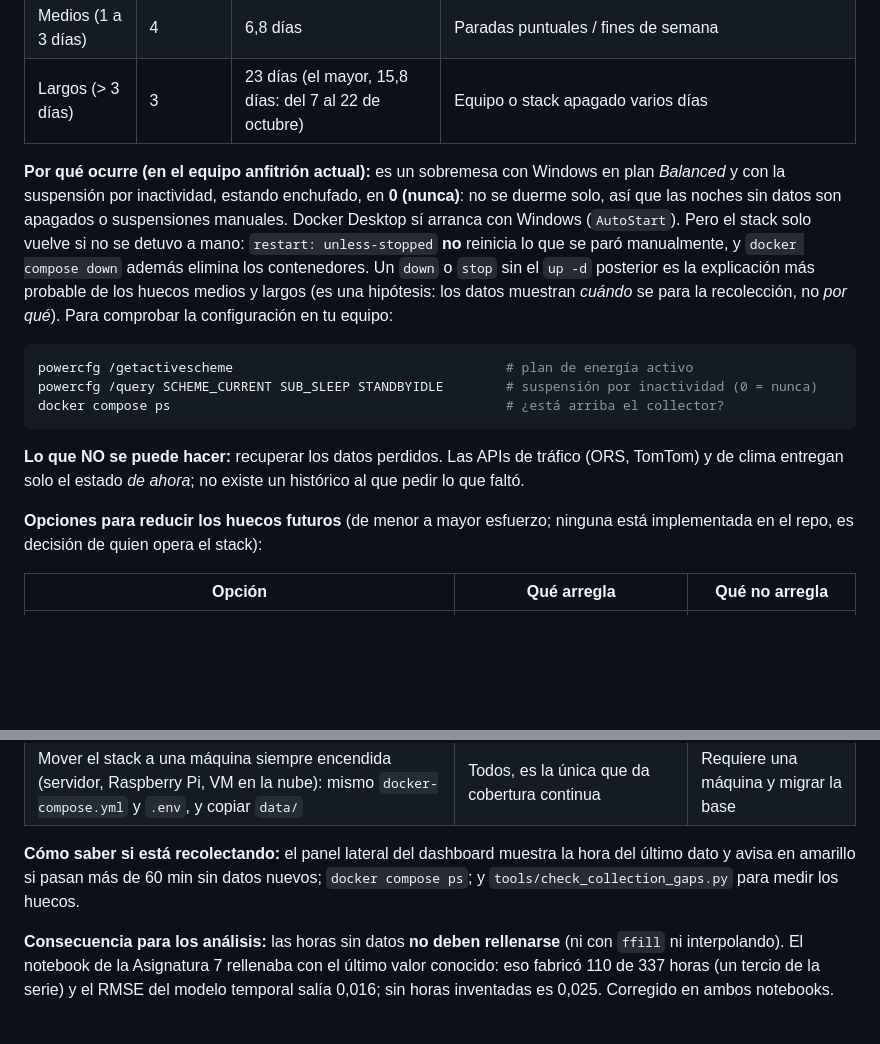
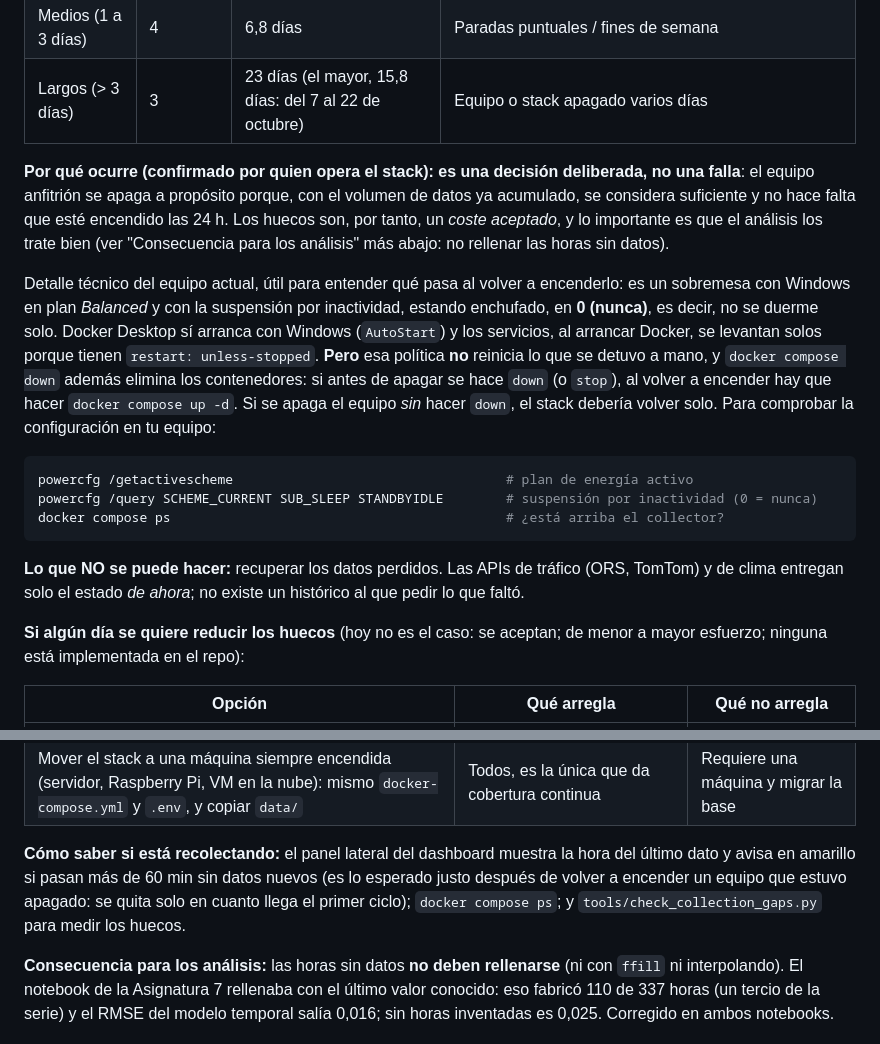
Before and after one commit to rodgutzal/BD-BI_TFM, a Markdown page: README.md, 2 parts joined by grey strips. Rendered like a GitHub page; blank space fills up the shorter version.

Commit message:
README: los huecos de recoleccion son una decision, no una falla
Quien opera el stack confirmo la causa: apaga el equipo a proposito porque
considera suficiente el volumen de datos acumulado. Se reemplaza la
hipotesis ("un down olvidado seria la explicacion mas probable") por la
causa real, y se reencuadra la seccion:

- Los huecos son un coste aceptado, no un problema a corregir; lo que
  importa es tratarlos bien en el analisis (no rellenar las horas).
- Se conserva el detalle tecnico de que pasa al volver a encender
  (restart: unless-stopped no reinicia lo detenido a mano; `down` elimina
  los contenedores), ahora como informacion para quien enciende el equipo.
  Se escribe "deberia volver solo" cuando se apaga sin `down`: no se probo.
- Las opciones para reducir los huecos pasan a ser "si algun dia se quiere".
- El aviso amarillo del panel lateral tras volver a encender es esperado.

````diff
--- a/README.md
+++ b/README.md
@@ -728,7 +728,9 @@ La herramienta (solo lectura) indica cuándo llegó el último dato, avisa si ho
 | Medios (1 a 3 días) | 4 | 6,8 días | Paradas puntuales / fines de semana |
 | Largos (> 3 días) | 3 | 23 días (el mayor, 15,8 días: del 7 al 22 de octubre) | Equipo o stack apagado varios días |
 
-**Por qué ocurre (en el equipo anfitrión actual):** es un sobremesa con Windows en plan *Balanced* y con la suspensión por inactividad, estando enchufado, en **0 (nunca)**: no se duerme solo, así que las noches sin datos son apagados o suspensiones manuales. Docker Desktop sí arranca con Windows (`AutoStart`). Pero el stack solo vuelve si no se detuvo a mano: `restart: unless-stopped` **no** reinicia lo que se paró manualmente, y `docker compose down` además elimina los contenedores. Un `down` o `stop` sin el `up -d` posterior es la explicación más probable de los huecos medios y largos (es una hipótesis: los datos muestran *cuándo* se para la recolección, no *por qué*). Para comprobar la configuración en tu equipo:
+**Por qué ocurre (confirmado por quien opera el stack):** **es una decisión deliberada, no una falla**: el equipo anfitrión se apaga a propósito porque, con el volumen de datos ya acumulado, se considera suficiente y no hace falta que esté encendido las 24 h. Los huecos son, por tanto, un *coste aceptado*, y lo importante es que el análisis los trate bien (ver "Consecuencia para los análisis" más abajo: no rellenar las horas sin datos).
+
+Detalle técnico del equipo actual, útil para entender qué pasa al volver a encenderlo: es un sobremesa con Windows en plan *Balanced* y con la suspensión por inactividad, estando enchufado, en **0 (nunca)**, es decir, no se duerme solo. Docker Desktop sí arranca con Windows (`AutoStart`) y los servicios, al arrancar Docker, se levantan solos porque tienen `restart: unless-stopped`. **Pero** esa política **no** reinicia lo que se detuvo a mano, y `docker compose down` además elimina los contenedores: si antes de apagar se hace `down` (o `stop`), al volver a encender hay que hacer `docker compose up -d`. Si se apaga el equipo *sin* hacer `down`, el stack debería volver solo. Para comprobar la configuración en tu equipo:
 
 ```powershell
 powercfg /getactivescheme                                   # plan de energía activo
@@ -738,7 +740,7 @@ docker compose ps                                           # ¿está arriba el
 
 **Lo que NO se puede hacer:** recuperar los datos perdidos. Las APIs de tráfico (ORS, TomTom) y de clima entregan solo el estado *de ahora*; no existe un histórico al que pedir lo que faltó.
 
-**Opciones para reducir los huecos futuros** (de menor a mayor esfuerzo; ninguna está implementada en el repo, es decisión de quien opera el stack):
+**Si algún día se quiere reducir los huecos** (hoy no es el caso: se aceptan; de menor a mayor esfuerzo; ninguna está implementada en el repo):
 
 | Opción | Qué arregla | Qué no arregla |
 |---|---|---|
@@ -747,7 +749,7 @@ docker compose ps                                           # ¿está arriba el
 | Dejar el equipo encendido 24/7 (y sin suspender/hibernar manualmente) | Los huecos nocturnos | Cortes de luz y reinicios de Windows Update |
 | Mover el stack a una máquina siempre encendida (servidor, Raspberry Pi, VM en la nube): mismo `docker-compose.yml` y `.env`, y copiar `data/` | Todos, es la única que da cobertura continua | Requiere una máquina y migrar la base |
 
-**Cómo saber si está recolectando:** el panel lateral del dashboard muestra la hora del último dato y avisa en amarillo si pasan más de 60 min sin datos nuevos; `docker compose ps`; y `tools/check_collection_gaps.py` para medir los huecos.
+**Cómo saber si está recolectando:** el panel lateral del dashboard muestra la hora del último dato y avisa en amarillo si pasan más de 60 min sin datos nuevos (es lo esperado justo después de volver a encender un equipo que estuvo apagado: se quita solo en cuanto llega el primer ciclo); `docker compose ps`; y `tools/check_collection_gaps.py` para medir los huecos.
 
 **Consecuencia para los análisis:** las horas sin datos **no deben rellenarse** (ni con `ffill` ni interpolando). El notebook de la Asignatura 7 rellenaba con el último valor conocido: eso fabricó 110 de 337 horas (un tercio de la serie) y el RMSE del modelo temporal salía 0,016; sin horas inventadas es 0,025. Corregido en ambos notebooks.
 
````
